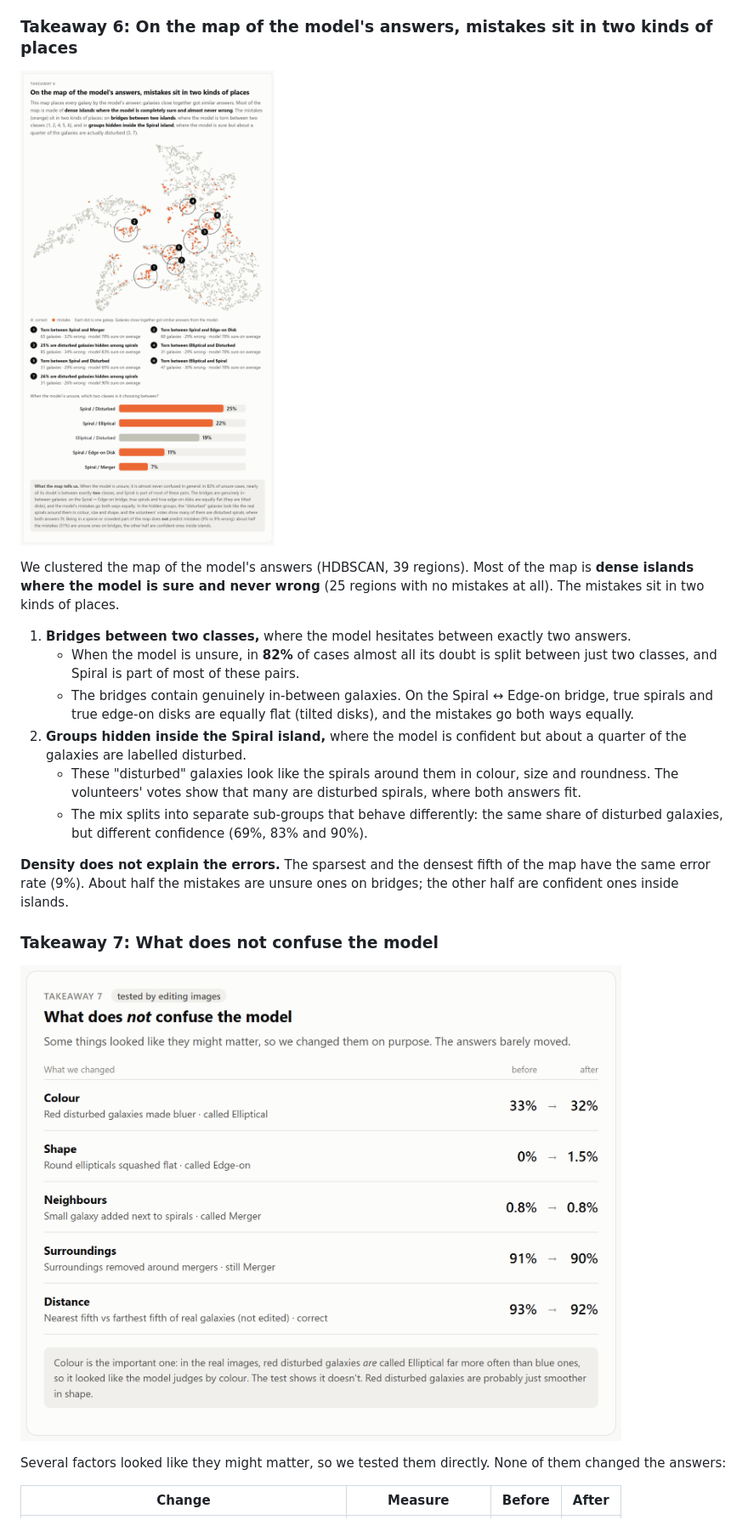
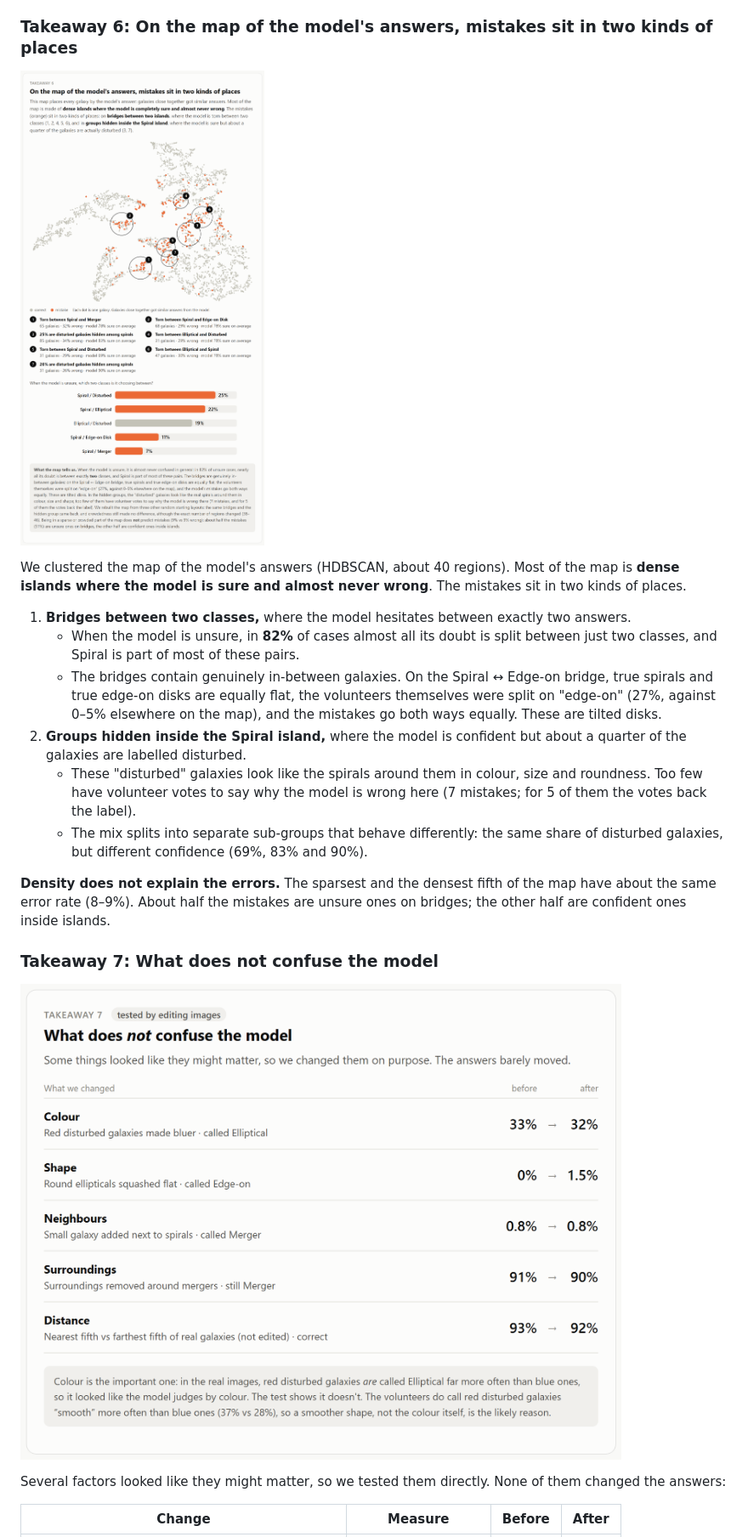
Before and after one commit to zsofiademjen21-lab/ai_and_visualization_two_dimensional_thinkers, a Markdown page: ai_aided/report_phase1.md, the part around one of its changes. Shown at 85% size. GitHub-like rendering; pictures changed too: ai_aided/figures/takeaway_6.png, ai_aided/figures/takeaway_7.png.

```diff
--- a/ai_aided/report_phase1.md
+++ b/ai_aided/report_phase1.md
@@ -83,16 +83,16 @@ An earlier visual impression, that about 16 of the 40 most confident mistakes lo
 
 ![Takeaway 6](figures/takeaway_6.png)
 
-We clustered the map of the model's answers (HDBSCAN, 39 regions). Most of the map is **dense islands where the model is sure and never wrong** (25 regions with no mistakes at all). The mistakes sit in two kinds of places.
+We clustered the map of the model's answers (HDBSCAN, about 40 regions). Most of the map is **dense islands where the model is sure and almost never wrong**. The mistakes sit in two kinds of places.
 
 1. **Bridges between two classes,** where the model hesitates between exactly two answers.
    - When the model is unsure, in **82%** of cases almost all its doubt is split between just two classes, and Spiral is part of most of these pairs.
-   - The bridges contain genuinely in-between galaxies. On the Spiral ↔ Edge-on bridge, true spirals and true edge-on disks are equally flat (tilted disks), and the mistakes go both ways equally.
+   - The bridges contain genuinely in-between galaxies. On the Spiral ↔ Edge-on bridge, true spirals and true edge-on disks are equally flat, the volunteers themselves were split on "edge-on" (27%, against 0–5% elsewhere on the map), and the mistakes go both ways equally. These are tilted disks.
 2. **Groups hidden inside the Spiral island,** where the model is confident but about a quarter of the galaxies are labelled disturbed.
-   - These "disturbed" galaxies look like the spirals around them in colour, size and roundness. The volunteers' votes show that many are disturbed spirals, where both answers fit.
+   - These "disturbed" galaxies look like the spirals around them in colour, size and roundness. Too few have volunteer votes to say why the model is wrong here (7 mistakes; for 5 of them the votes back the label).
    - The mix splits into separate sub-groups that behave differently: the same share of disturbed galaxies, but different confidence (69%, 83% and 90%).
 
-**Density does not explain the errors.** The sparsest and the densest fifth of the map have the same error rate (9%). About half the mistakes are unsure ones on bridges; the other half are confident ones inside islands.
+**Density does not explain the errors.** The sparsest and the densest fifth of the map have about the same error rate (8–9%). About half the mistakes are unsure ones on bridges; the other half are confident ones inside islands.
 
 ### Takeaway 7: What does not confuse the model
 
```
Also changed, not shown: other parts of ai_aided/report_phase1.md (+6 -6 lines), ai-interactions/ai-use-log.md (+22 -0 lines), ai_reflection_midpoint.md (+3 -3 lines), ai_aided/figures/takeaway_3.png, ai_aided/figures/takeaway_4.png, 1 other file.
